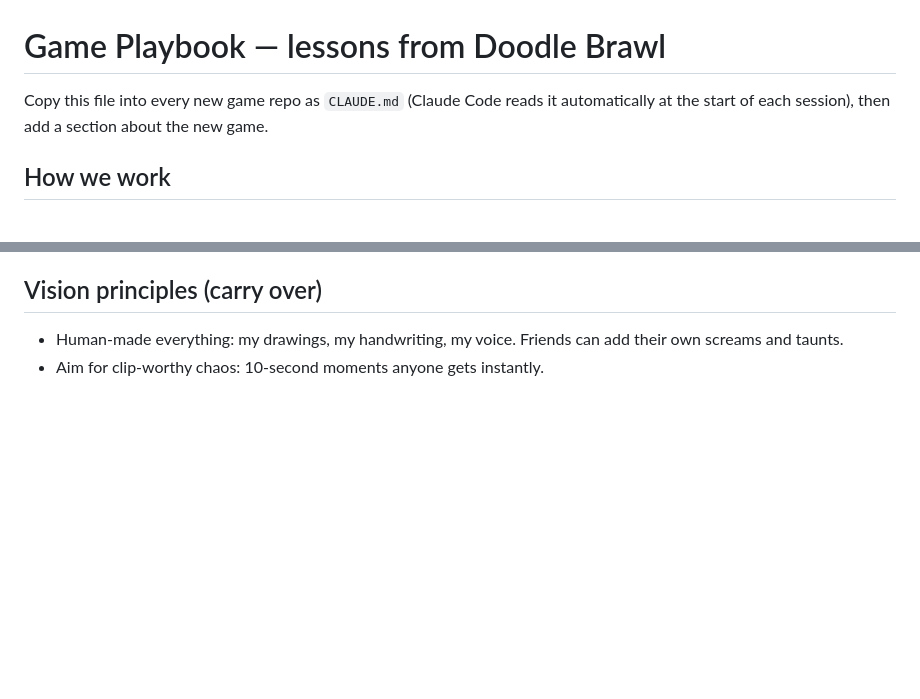
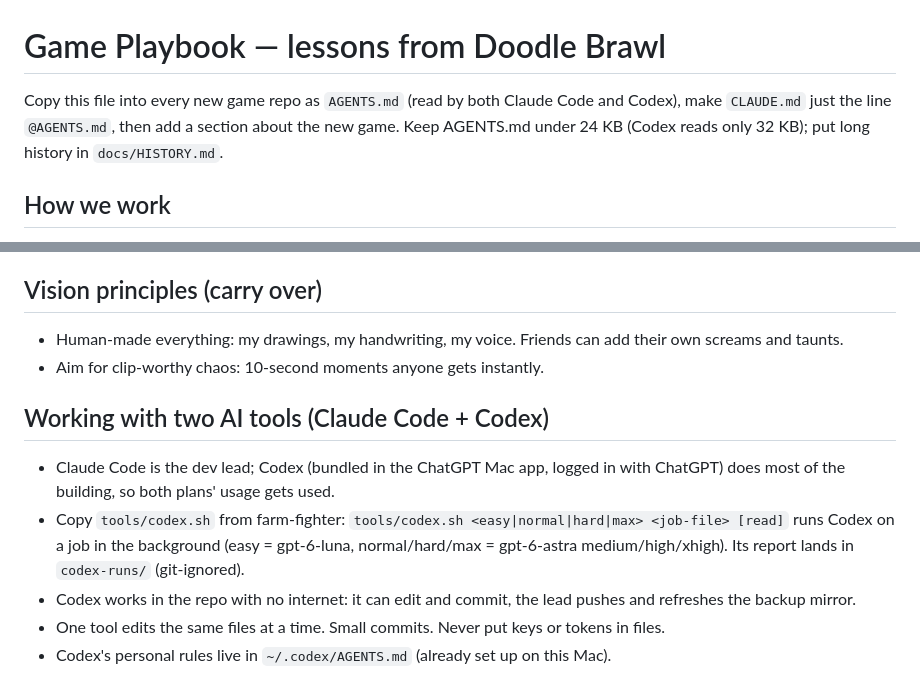
Before and after one commit to LeoVonnegut/doodle-brawl, a Markdown page: GAME_PLAYBOOK.md, 2 parts joined by grey strips. Rendered like a GitHub page; blank space fills up the shorter version.

Commit message:
Playbook: working with two AI tools (Claude Code + Codex)

```diff
--- a/GAME_PLAYBOOK.md
+++ b/GAME_PLAYBOOK.md
@@ -1,6 +1,6 @@
 # Game Playbook — lessons from Doodle Brawl
 
-Copy this file into every new game repo as `CLAUDE.md` (Claude Code reads it automatically at the start of each session), then add a section about the new game.
+Copy this file into every new game repo as `AGENTS.md` (read by both Claude Code and Codex), make `CLAUDE.md` just the line `@AGENTS.md`, then add a section about the new game. Keep AGENTS.md under 24 KB (Codex reads only 32 KB); put long history in `docs/HISTORY.md`.
 
 ## How we work
 - I'm not a programmer. Do the technical work, explain simply, keep it short.
@@ -48,3 +48,10 @@ Copy this file into every new game repo as `CLAUDE.md` (Claude Code reads it aut
 ## Vision principles (carry over)
 - Human-made everything: my drawings, my handwriting, my voice. Friends can add their own screams and taunts.
 - Aim for clip-worthy chaos: 10-second moments anyone gets instantly.
+
+## Working with two AI tools (Claude Code + Codex)
+- Claude Code is the dev lead; Codex (bundled in the ChatGPT Mac app, logged in with ChatGPT) does most of the building, so both plans' usage gets used.
+- Copy `tools/codex.sh` from farm-fighter: `tools/codex.sh <easy|normal|hard|max> <job-file> [read]` runs Codex on a job in the background (easy = gpt-6-luna, normal/hard/max = gpt-6-astra medium/high/xhigh). Its report lands in `codex-runs/` (git-ignored).
+- Codex works in the repo with no internet: it can edit and commit, the lead pushes and refreshes the backup mirror.
+- One tool edits the same files at a time. Small commits. Never put keys or tokens in files.
+- Codex's personal rules live in `~/.codex/AGENTS.md` (already set up on this Mac).
```
